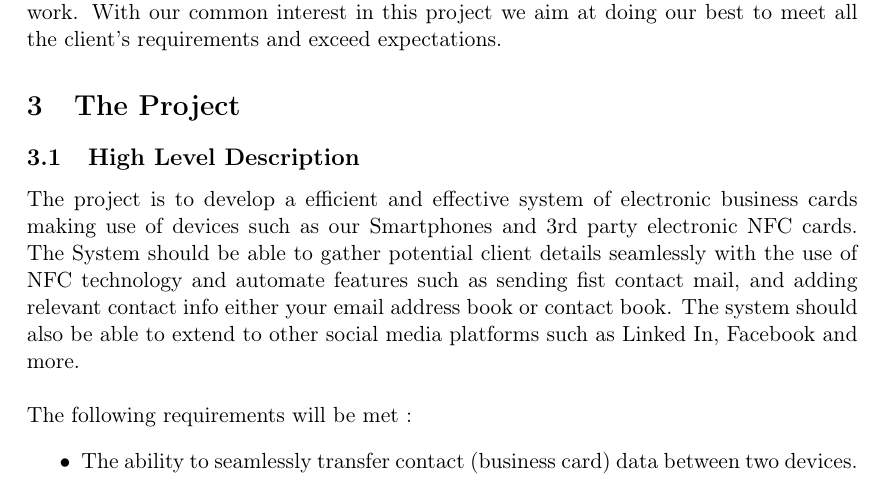
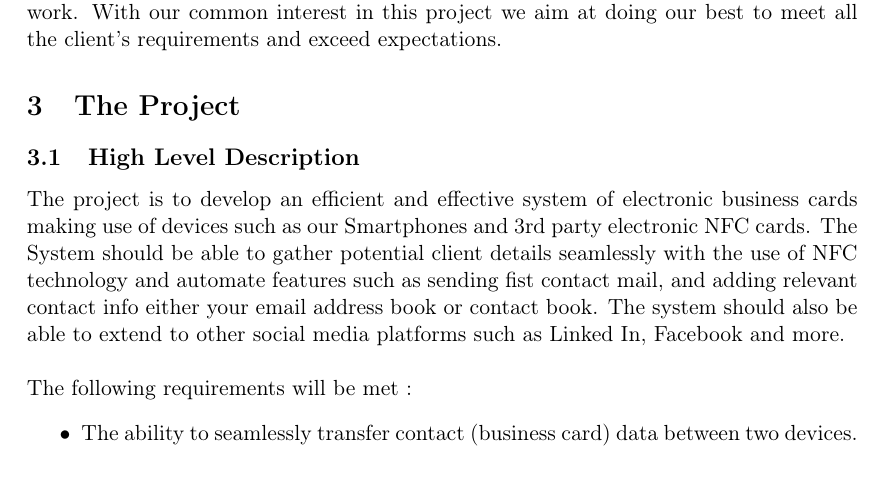
Before and after one commit to BinaryNinjaz/COS301_Tender, a LaTeX document (NFC Cards/NFC Cards.tex): part of page 7 of 9, cut so that both start at the same text. Compiled offline with pdfLaTeX.

Commit message:
small grammar change in NFC Cards

```diff
--- a/NFC Cards/NFC Cards.tex
+++ b/NFC Cards/NFC Cards.tex
@@ -258,7 +258,7 @@ When deciding what projects to bid for because of the diverse personal on our te
 
 \section{The Project}
 \subsection{High Level Description}
-The project is to develop a efficient and effective system of electronic business cards making use of devices such as our Smartphones and 3rd party electronic NFC cards. The System should be able to gather potential client details seamlessly with the use of NFC technology and automate features such as sending fist contact mail, and adding relevant contact info either your email address book or contact book. The system should also be able to extend to other social media platforms such as Linked In, Facebook and more.
+The project is to develop an efficient and effective system of electronic business cards making use of devices such as our Smartphones and 3rd party electronic NFC cards. The System should be able to gather potential client details seamlessly with the use of NFC technology and automate features such as sending fist contact mail, and adding relevant contact info either your email address book or contact book. The system should also be able to extend to other social media platforms such as Linked In, Facebook and more.
 \newline
 \newline The following requirements will be met :
 \begin{itemize}
```
